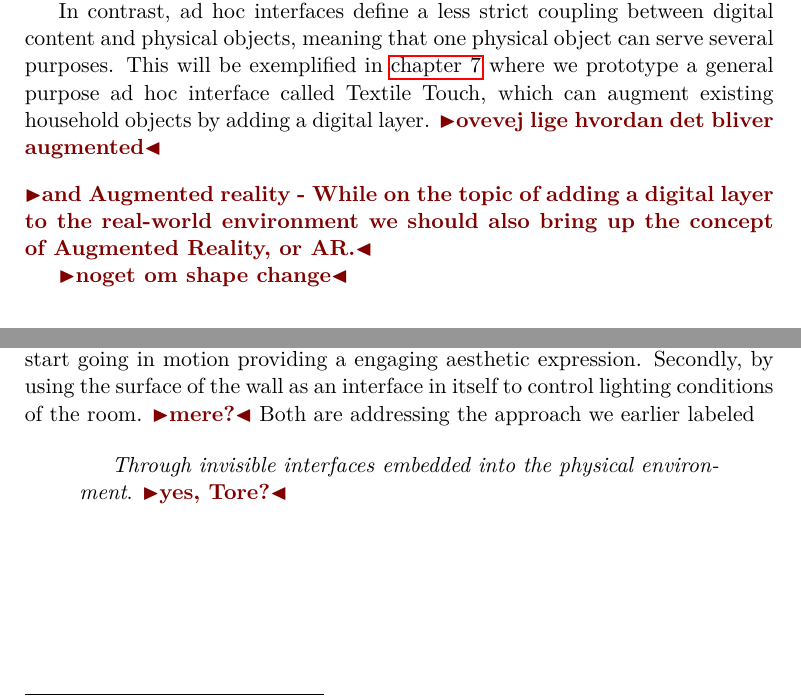
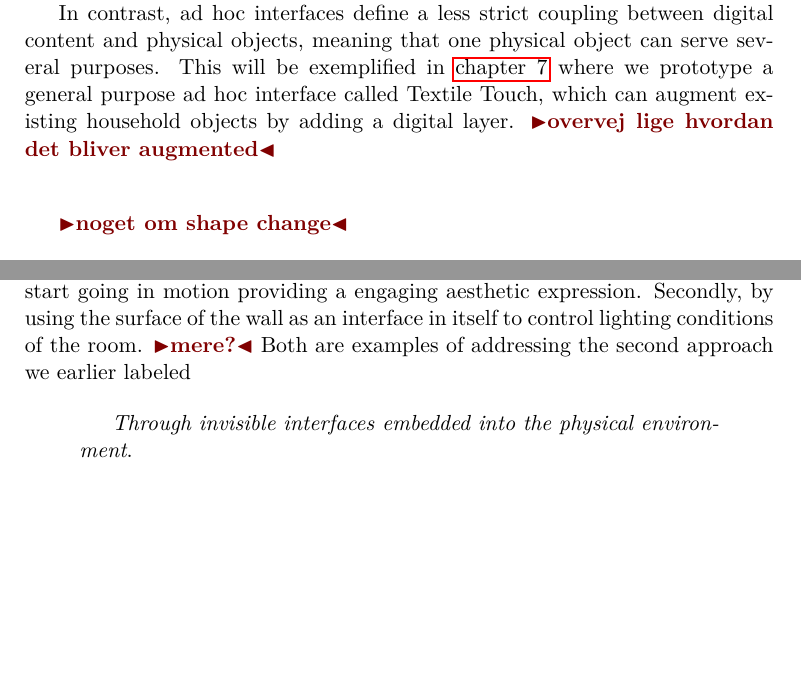
Before and after one commit to stefanbugge/thesis, a LaTeX thesis (thesis.tex, which reads adhoc.tex): two parts of pages 32 and 33 of 89, joined at a grey line, cut so that both start at the same text, the shorter picture padded with empty space. Compiled offline with pdfLaTeX.

Commit message:
ad hoc refactoring

```diff
--- a/adhoc.tex
+++ b/adhoc.tex
@@ -152,9 +152,8 @@ There are numerous examples of these, for example, the ReacTable \cite{jorda2007
 Furthermore, because of this tight coupling the physical representations are often created only for the specific purpose and are of no use outside of the TUI context. \todo{giv evt. eksempel}
 
 In contrast, ad hoc interfaces define a less strict coupling between digital content and physical objects, meaning that one physical object can serve several purposes.
-This will be exemplified in \autoref{ch:textile-touch} where we prototype a general purpose ad hoc interface called Textile Touch, which can augment existing household objects by adding a digital layer. \todo{ovevej lige hvordan det bliver augmented}
+This will be exemplified in \autoref{ch:textile-touch} where we prototype a general purpose ad hoc interface called Textile Touch, which can augment existing household objects by adding a digital layer. \todo{overvej lige hvordan det bliver augmented}
 \blank
-\todo{and Augmented reality - While on the topic of adding a digital layer to the real-world environment we should also bring up the concept of Augmented Reality, or AR.}
 
 \todo{noget om shape change}
 
@@ -187,13 +186,11 @@ This project has spurred our initial thoughts on ad hoc interfaces though the no
 The ad hoc characteristics are \todo{twofold}.
 Firstly, the acoustic features are hidden when not needed and then highly \todo{prevalent} when active as the otherwise static nature of walls start going in motion providing a engaging aesthetic expression.
 Secondly, by using the surface of the wall as an interface in itself to control lighting conditions of the room. \todo{mere?}
-Both are addressing the approach we earlier labeled
+Both are examples of addressing the second approach we earlier labeled
 
 \begin{quotation}
-	\emph{Through invisible interfaces embedded into the physical environment}. \todo{yes, Tore?}
+	\emph{Through invisible interfaces embedded into the physical environment}.
 \end{quotation}
-
-
 
 \begin{figure}[ht]
 	\centering
```
Also changed, not shown: adhoc.tex (42 more changed lines).
